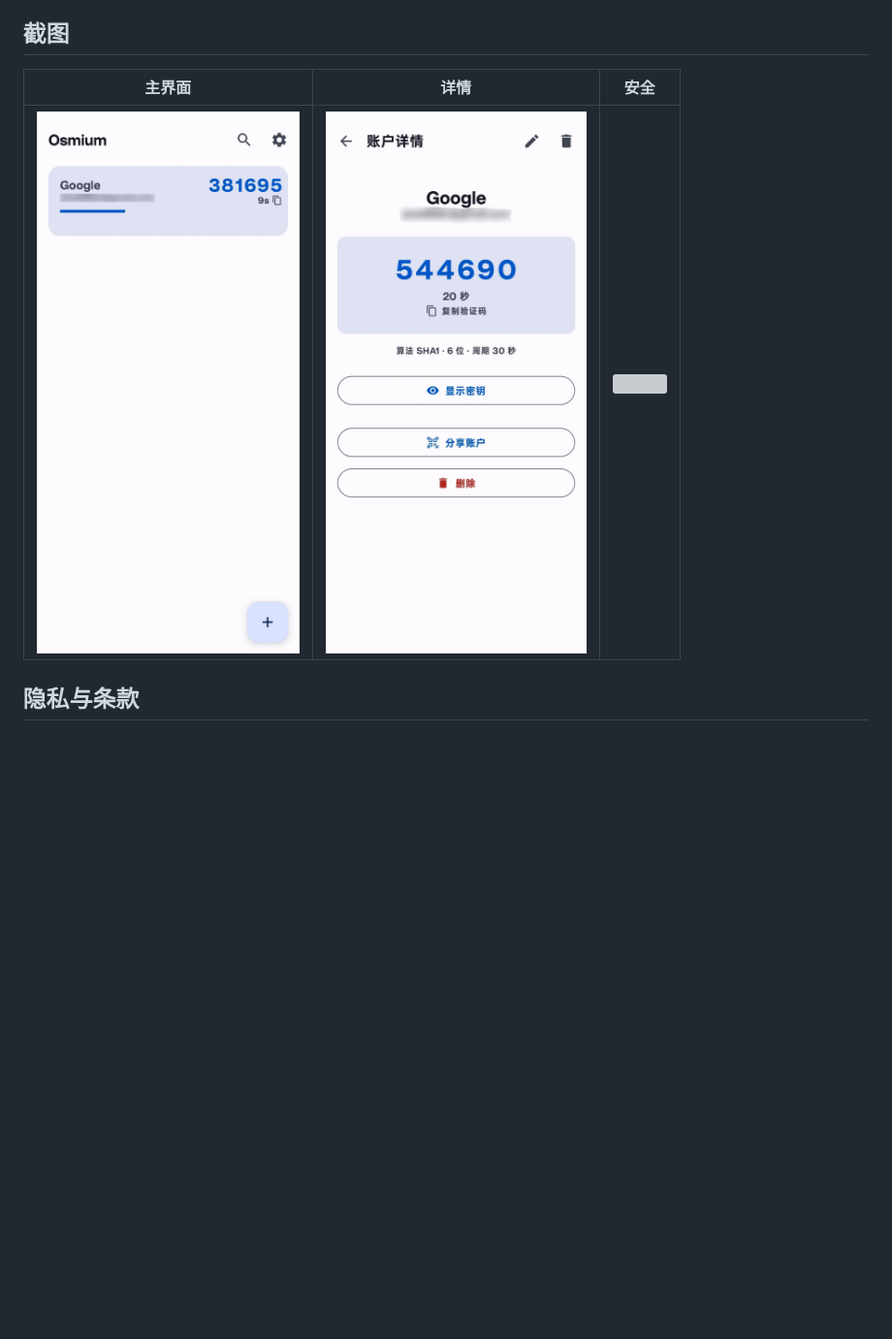
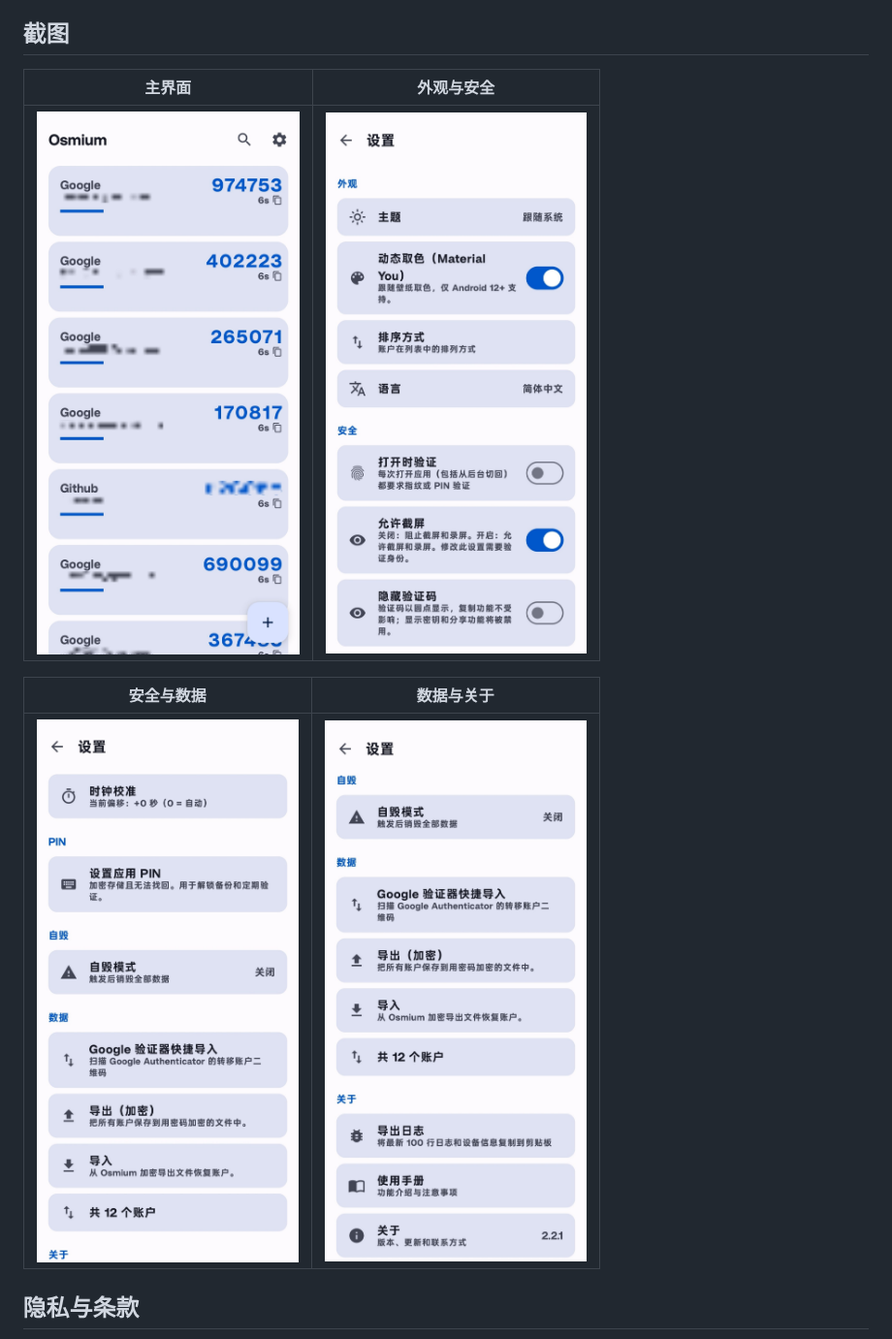
Before and after one commit to lihongxi-g/osmium-authenticator, a Markdown page: README-zh.md, the part around the change. Shown at 97% size. Drawn GitHub-style; pictures changed too: screenshots/zh-accounts.jpg (added), screenshots/zh-appearance.jpg (added), screenshots/zh-data.jpg (added); blank space fills up the shorter version; grey boxes are pictures that could not be loaded.

Commit message:
docs: update README-zh screenshots (4 new images)

```diff
--- a/README-zh.md
+++ b/README-zh.md
@@ -38,9 +38,13 @@ Osmium 是一款完全离线、隐私优先的 Android TOTP 验证器。所有
 
 ## 截图
 
-| 主界面 | 详情 | 安全 |
-|---|---|---|
-| ![](screenshots/main.jpg) | ![](screenshots/detail.jpg) | ![](screenshots/security.jpg) |
+| 主界面 | 外观与安全 |
+|---|---|
+| ![](screenshots/zh-accounts.jpg) | ![](screenshots/zh-appearance.jpg) |
+
+| 安全与数据 | 数据与关于 |
+|---|---|
+| ![](screenshots/zh-security.jpg) | ![](screenshots/zh-data.jpg) |
 
 ## 隐私与条款
 
```
